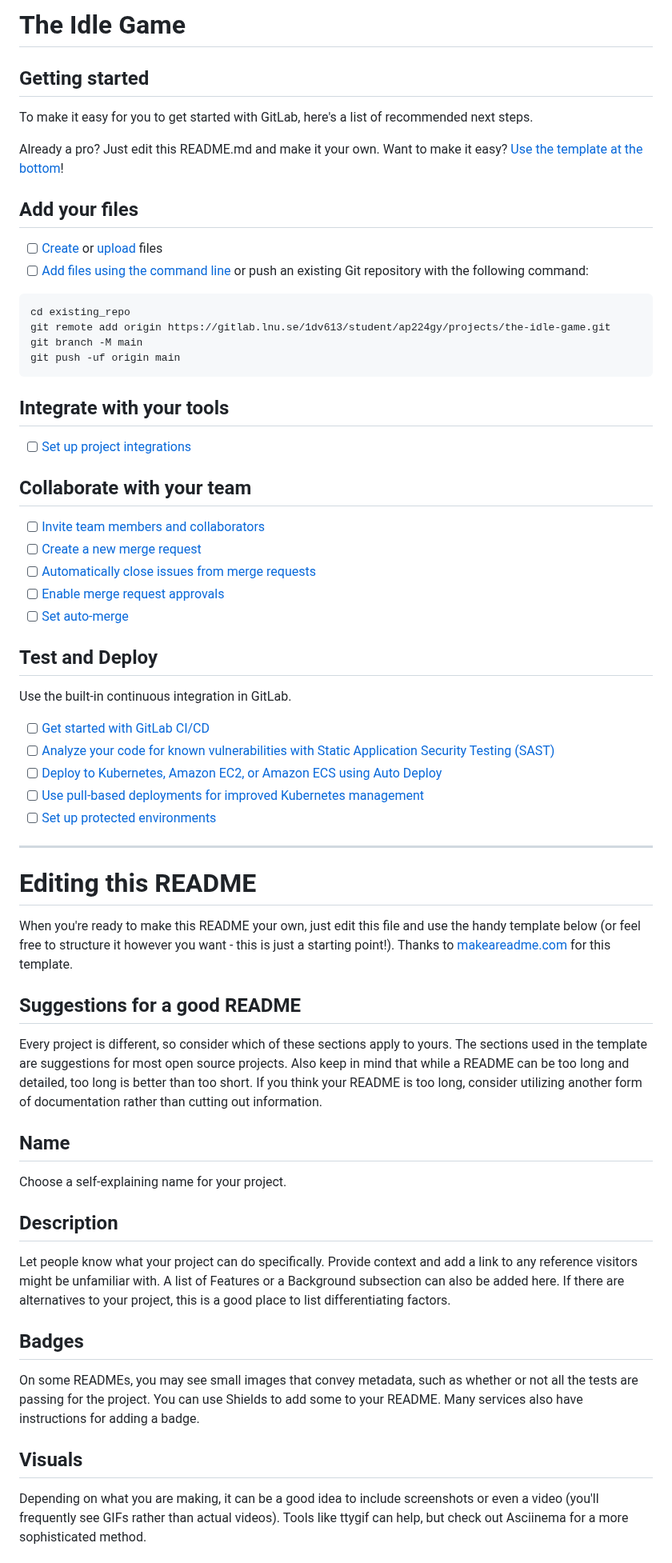
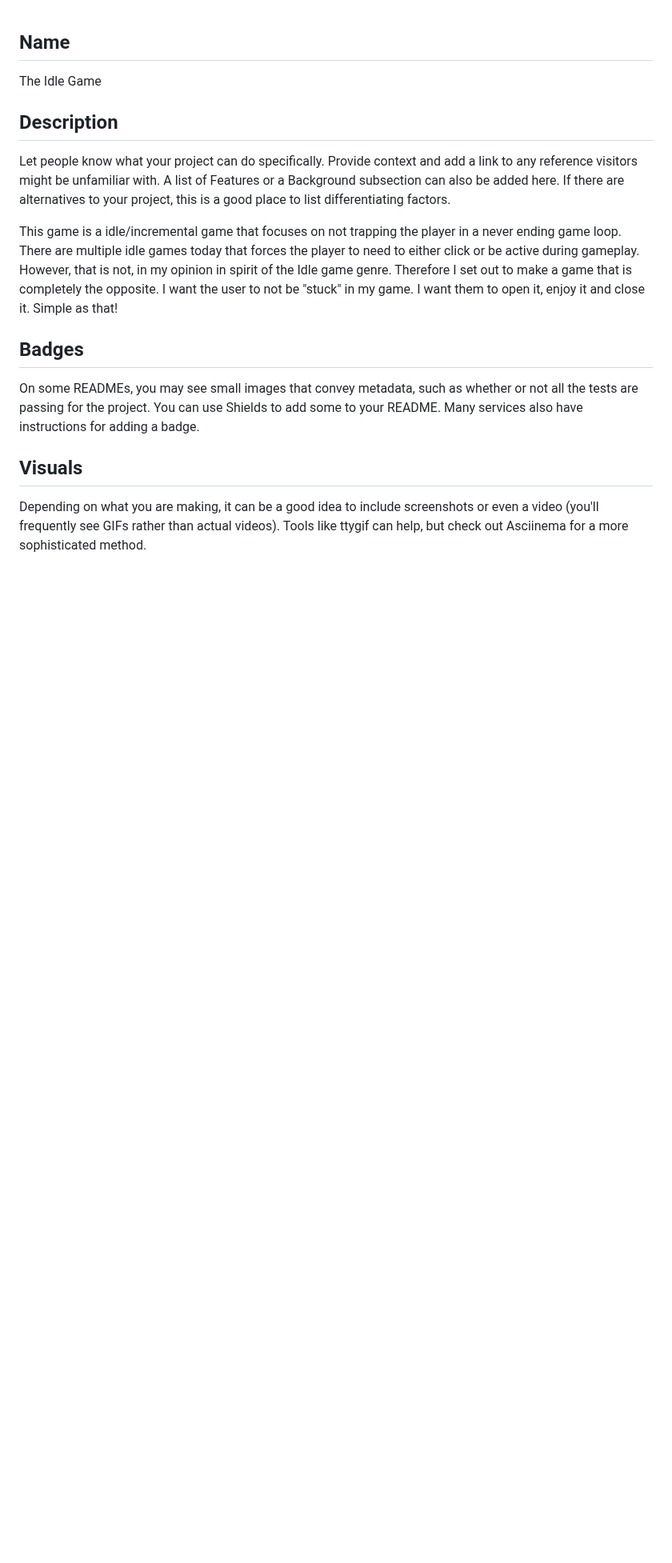
Before and after one commit to Hoohaaw/Idle-Game, a Markdown page: README.md, the part around one of its changes. Shown at 80% size. Drawn GitHub-style; blank space fills up the shorter version.

````diff
--- a/README.md
+++ b/README.md
@@ -1,62 +1,12 @@
-# The Idle Game
 
 
-
-## Getting started
-
-To make it easy for you to get started with GitLab, here's a list of recommended next steps.
-
-Already a pro? Just edit this README.md and make it your own. Want to make it easy? [Use the template at the bottom](#editing-this-readme)!
-
-## Add your files
-
-- [ ] [Create](https://docs.gitlab.com/ee/user/project/repository/web_editor.html#create-a-file) or [upload](https://docs.gitlab.com/ee/user/project/repository/web_editor.html#upload-a-file) files
-- [ ] [Add files using the command line](https://docs.gitlab.com/ee/gitlab-basics/add-file.html#add-a-file-using-the-command-line) or push an existing Git repository with the following command:
-
-```
-cd existing_repo
-git remote add origin https://gitlab.lnu.se/1dv613/student/ap224gy/projects/the-idle-game.git
-git branch -M main
-git push -uf origin main
-```
-
-## Integrate with your tools
-
-- [ ] [Set up project integrations](https://gitlab.lnu.se/1dv613/student/ap224gy/projects/the-idle-game/-/settings/integrations)
-
-## Collaborate with your team
-
-- [ ] [Invite team members and collaborators](https://docs.gitlab.com/ee/user/project/members/)
-- [ ] [Create a new merge request](https://docs.gitlab.com/ee/user/project/merge_requests/creating_merge_requests.html)
-- [ ] [Automatically close issues from merge requests](https://docs.gitlab.com/ee/user/project/issues/managing_issues.html#closing-issues-automatically)
-- [ ] [Enable merge request approvals](https://docs.gitlab.com/ee/user/project/merge_requests/approvals/)
-- [ ] [Set auto-merge](https://docs.gitlab.com/ee/user/project/merge_requests/merge_when_pipeline_succeeds.html)
-
-## Test and Deploy
-
-Use the built-in continuous integration in GitLab.
-
-- [ ] [Get started with GitLab CI/CD](https://docs.gitlab.com/ee/ci/quick_start/index.html)
-- [ ] [Analyze your code for known vulnerabilities with Static Application Security Testing (SAST)](https://docs.gitlab.com/ee/user/application_security/sast/)
-- [ ] [Deploy to Kubernetes, Amazon EC2, or Amazon ECS using Auto Deploy](https://docs.gitlab.com/ee/topics/autodevops/requirements.html)
-- [ ] [Use pull-based deployments for improved Kubernetes management](https://docs.gitlab.com/ee/user/clusters/agent/)
-- [ ] [Set up protected environments](https://docs.gitlab.com/ee/ci/environments/protected_environments.html)
-
-***
-
-# Editing this README
-
-When you're ready to make this README your own, just edit this file and use the handy template below (or feel free to structure it however you want - this is just a starting point!). Thanks to [makeareadme.com](https://www.makeareadme.com/) for this template.
-
-## Suggestions for a good README
-
-Every project is different, so consider which of these sections apply to yours. The sections used in the template are suggestions for most open source projects. Also keep in mind that while a README can be too long and detailed, too long is better than too short. If you think your README is too long, consider utilizing another form of documentation rather than cutting out information.
-
 ## Name
-Choose a self-explaining name for your project.
+The Idle Game
 
 ## Description
 Let people know what your project can do specifically. Provide context and add a link to any reference visitors might be unfamiliar with. A list of Features or a Background subsection can also be added here. If there are alternatives to your project, this is a good place to list differentiating factors.
+
+This game is a idle/incremental game that focuses on not trapping the player in a never ending game loop. There are multiple idle games today that forces the player to need to either click or be active during gameplay. However, that is not, in my opinion in spirit of the Idle game genre. Therefore I set out to make a game that is completely the opposite. I want the user to not be "stuck" in my game. I want them to open it, enjoy it and close it. Simple as that!
 
 ## Badges
 On some READMEs, you may see small images that convey metadata, such as whether or not all the tests are passing for the project. You can use Shields to add some to your README. Many services also have instructions for adding a badge.
````
Also changed, not shown: other parts of README.md (+4 -0 lines).
